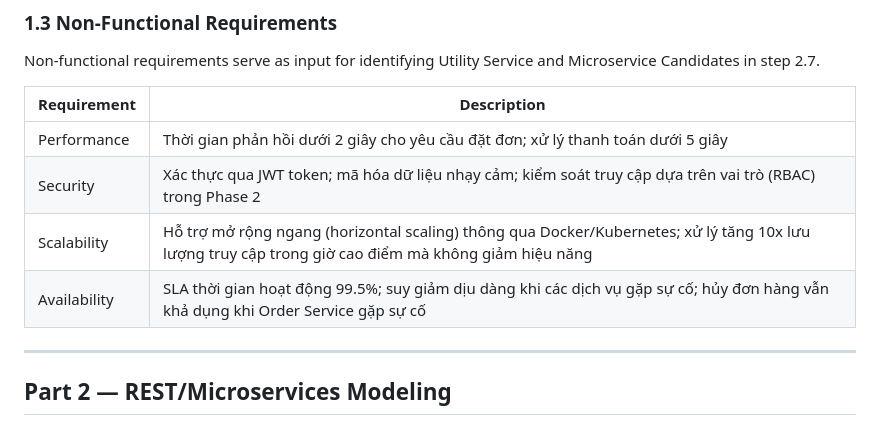
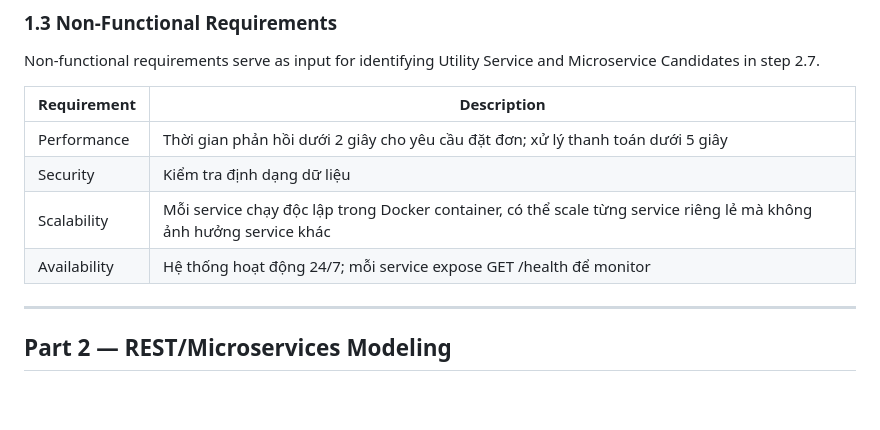
Before and after one commit to Dung1409/SOA, a Markdown page: analysis-and-design-new.md, the part around the change. Drawn GitHub-style; blank space fills up the shorter version.

```diff
--- a/analysis-and-design-new.md
+++ b/analysis-and-design-new.md
@@ -62,9 +62,9 @@ Non-functional requirements serve as input for identifying Utility Service and M
 | Requirement  | Description                                                                                                                                         |
 | ------------ | --------------------------------------------------------------------------------------------------------------------------------------------------- |
 | Performance  | Thời gian phản hồi dưới 2 giây cho yêu cầu đặt đơn; xử lý thanh toán dưới 5 giây                                                                    |
-| Security     | Xác thực qua JWT token; mã hóa dữ liệu nhạy cảm; kiểm soát truy cập dựa trên vai trò (RBAC) trong Phase 2                                           |
-| Scalability  | Hỗ trợ mở rộng ngang (horizontal scaling) thông qua Docker/Kubernetes; xử lý tăng 10x lưu lượng truy cập trong giờ cao điểm mà không giảm hiệu năng |
-| Availability | SLA thời gian hoạt động 99.5%; suy giảm dịu dàng khi các dịch vụ gặp sự cố; hủy đơn hàng vẫn khả dụng khi Order Service gặp sự cố                   |
+| Security     | Kiểm tra định dạng dữ liệu                                       |
+| Scalability  | Mỗi service chạy độc lập trong Docker container, có thể scale từng service riêng lẻ mà không ảnh hưởng service khác                                 |
+| Availability | Hệ thống hoạt động 24/7; mỗi service expose GET /health để monitor                                                                                  |
 
 ---
 
```
